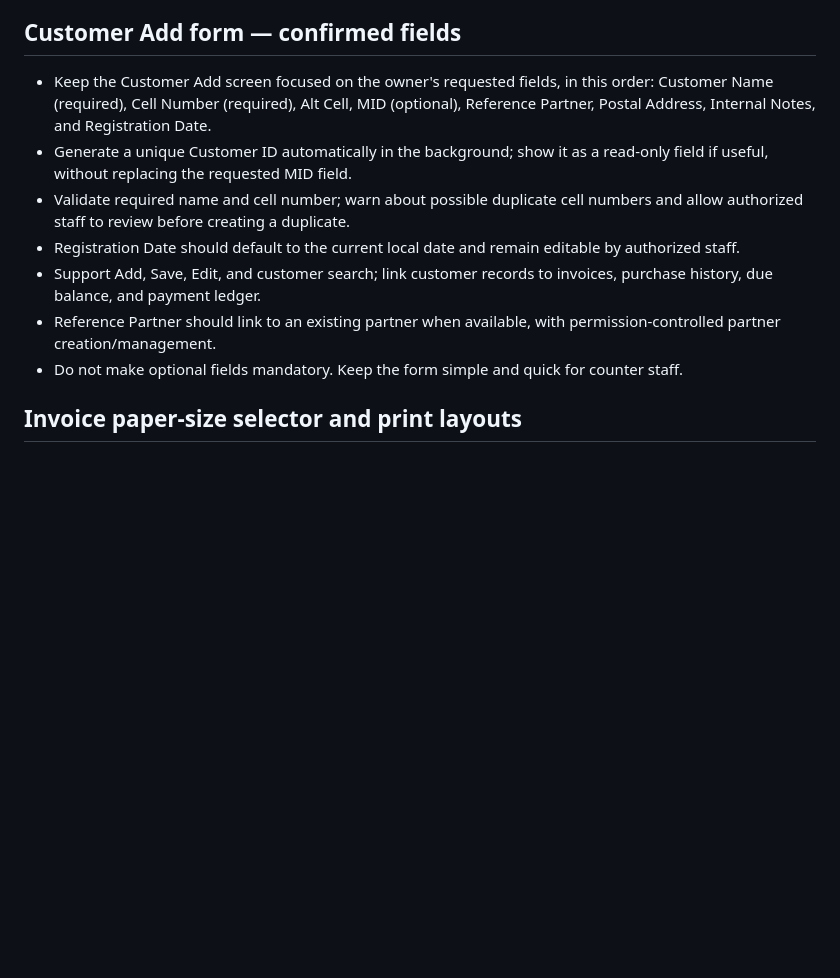
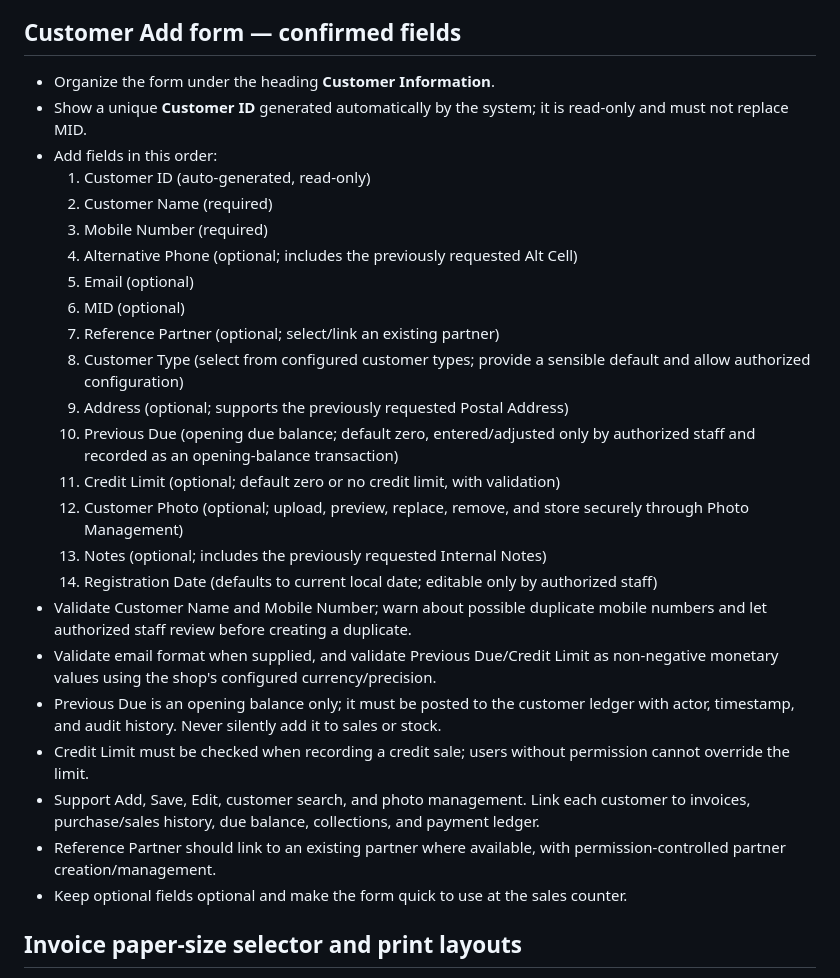
Before and after one commit to BishalMedicinePoint/Bishal-Medicin-Point, a Markdown page: docs/ERP-IMPLEMENTATION-PLAN-BN.md, the part around the change. GitHub-like rendering; blank space fills up the shorter version.

Commit message:
Expand customer add form fields and validation

```diff
--- a/docs/ERP-IMPLEMENTATION-PLAN-BN.md
+++ b/docs/ERP-IMPLEMENTATION-PLAN-BN.md
@@ -142,13 +142,30 @@ Implement all 30 modules requested by the owner. Preserve the current public med
 
 ## Customer Add form — confirmed fields
 
-- Keep the Customer Add screen focused on the owner's requested fields, in this order: Customer Name (required), Cell Number (required), Alt Cell, MID (optional), Reference Partner, Postal Address, Internal Notes, and Registration Date.
-- Generate a unique Customer ID automatically in the background; show it as a read-only field if useful, without replacing the requested MID field.
-- Validate required name and cell number; warn about possible duplicate cell numbers and allow authorized staff to review before creating a duplicate.
-- Registration Date should default to the current local date and remain editable by authorized staff.
-- Support Add, Save, Edit, and customer search; link customer records to invoices, purchase history, due balance, and payment ledger.
-- Reference Partner should link to an existing partner when available, with permission-controlled partner creation/management.
-- Do not make optional fields mandatory. Keep the form simple and quick for counter staff.
+- Organize the form under the heading **Customer Information**.
+- Show a unique **Customer ID** generated automatically by the system; it is read-only and must not replace MID.
+- Add fields in this order:
+  1. Customer ID (auto-generated, read-only)
+  2. Customer Name (required)
+  3. Mobile Number (required)
+  4. Alternative Phone (optional; includes the previously requested Alt Cell)
+  5. Email (optional)
+  6. MID (optional)
+  7. Reference Partner (optional; select/link an existing partner)
+  8. Customer Type (select from configured customer types; provide a sensible default and allow authorized configuration)
+  9. Address (optional; supports the previously requested Postal Address)
+  10. Previous Due (opening due balance; default zero, entered/adjusted only by authorized staff and recorded as an opening-balance transaction)
+  11. Credit Limit (optional; default zero or no credit limit, with validation)
+  12. Customer Photo (optional; upload, preview, replace, remove, and store securely through Photo Management)
+  13. Notes (optional; includes the previously requested Internal Notes)
+  14. Registration Date (defaults to current local date; editable only by authorized staff)
+- Validate Customer Name and Mobile Number; warn about possible duplicate mobile numbers and let authorized staff review before creating a duplicate.
+- Validate email format when supplied, and validate Previous Due/Credit Limit as non-negative monetary values using the shop's configured currency/precision.
+- Previous Due is an opening balance only; it must be posted to the customer ledger with actor, timestamp, and audit history. Never silently add it to sales or stock.
+- Credit Limit must be checked when recording a credit sale; users without permission cannot override the limit.
+- Support Add, Save, Edit, customer search, and photo management. Link each customer to invoices, purchase/sales history, due balance, collections, and payment ledger.
+- Reference Partner should link to an existing partner where available, with permission-controlled partner creation/management.
+- Keep optional fields optional and make the form quick to use at the sales counter.
 
 ## Invoice paper-size selector and print layouts
 
```
